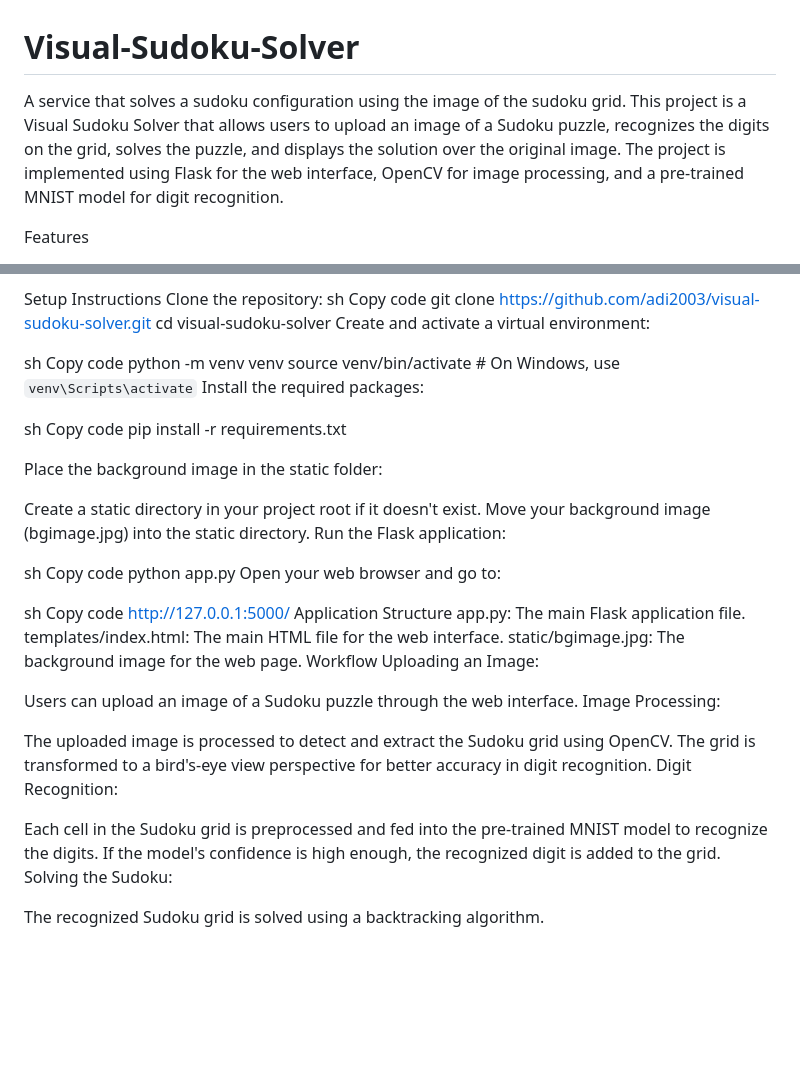
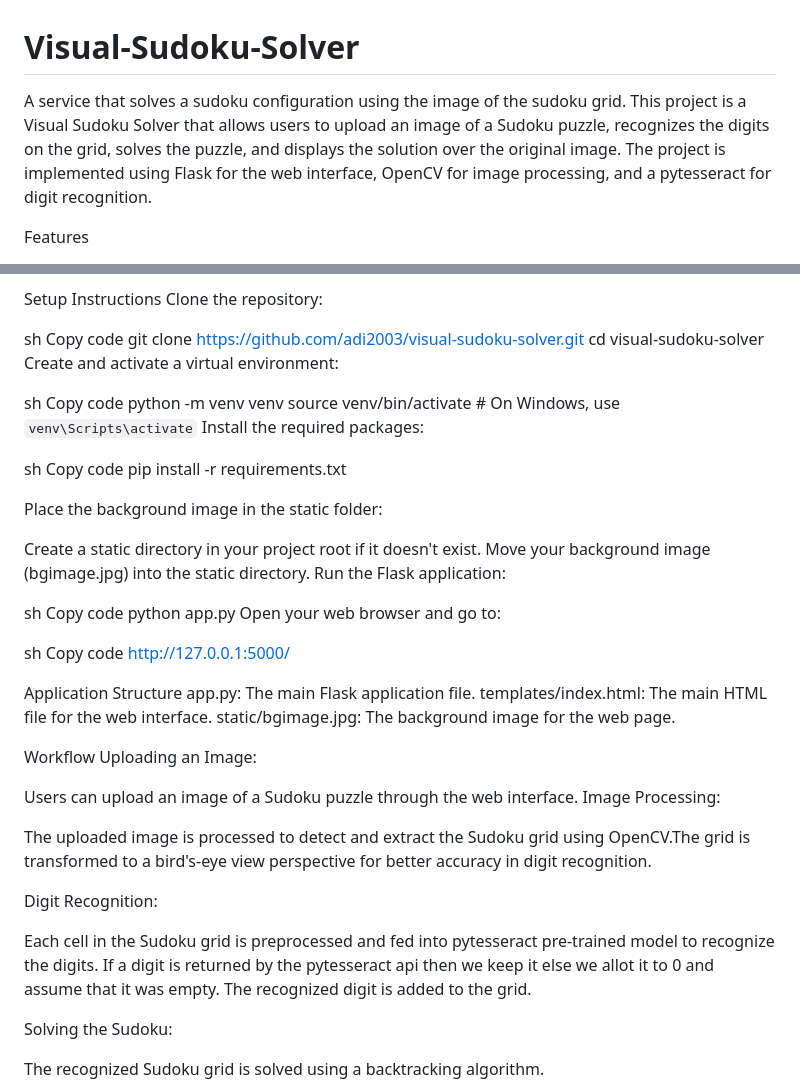
Before and after one commit to adi2003/Visual-Sudoku-Solver, a Markdown page: README.md, 2 parts joined by grey strips. Rendered like a GitHub page; blank space fills up the shorter version.

```diff
--- a/README.md
+++ b/README.md
@@ -1,6 +1,6 @@
 # Visual-Sudoku-Solver
 A service that solves a sudoku configuration using the image of the sudoku grid.
-This project is a Visual Sudoku Solver that allows users to upload an image of a Sudoku puzzle, recognizes the digits on the grid, solves the puzzle, and displays the solution over the original image. The project is implemented using Flask for the web interface, OpenCV for image processing, and a pre-trained MNIST model for digit recognition.
+This project is a Visual Sudoku Solver that allows users to upload an image of a Sudoku puzzle, recognizes the digits on the grid, solves the puzzle, and displays the solution over the original image. The project is implemented using Flask for the web interface, OpenCV for image processing, and a pytesseract for digit recognition.
 
 Features
 1. Upload an image of a Sudoku puzzle.
@@ -18,6 +18,7 @@ Prerequisites
 
 Setup Instructions
 Clone the repository:
+
 sh
 Copy code
 git clone https://github.com/adi2003/visual-sudoku-solver.git
@@ -48,22 +49,24 @@ Open your web browser and go to:
 sh
 Copy code
 http://127.0.0.1:5000/
+
 Application Structure
 app.py: The main Flask application file.
 templates/index.html: The main HTML file for the web interface.
 static/bgimage.jpg: The background image for the web page.
+
 Workflow
 Uploading an Image:
 
 Users can upload an image of a Sudoku puzzle through the web interface.
 Image Processing:
 
-The uploaded image is processed to detect and extract the Sudoku grid using OpenCV.
-The grid is transformed to a bird's-eye view perspective for better accuracy in digit recognition.
+The uploaded image is processed to detect and extract the Sudoku grid using OpenCV.The grid is transformed to a bird's-eye view perspective for better accuracy in digit recognition.
+
 Digit Recognition:
 
-Each cell in the Sudoku grid is preprocessed and fed into the pre-trained MNIST model to recognize the digits.
-If the model's confidence is high enough, the recognized digit is added to the grid.
+Each cell in the Sudoku grid is preprocessed and fed into pytesseract pre-trained model to recognize the digits. If a digit is returned by the pytesseract api then we keep it else we allot it to 0 and assume that it was empty. The recognized digit is added to the grid.
+
 Solving the Sudoku:
 
 The recognized Sudoku grid is solved using a backtracking algorithm.
```
